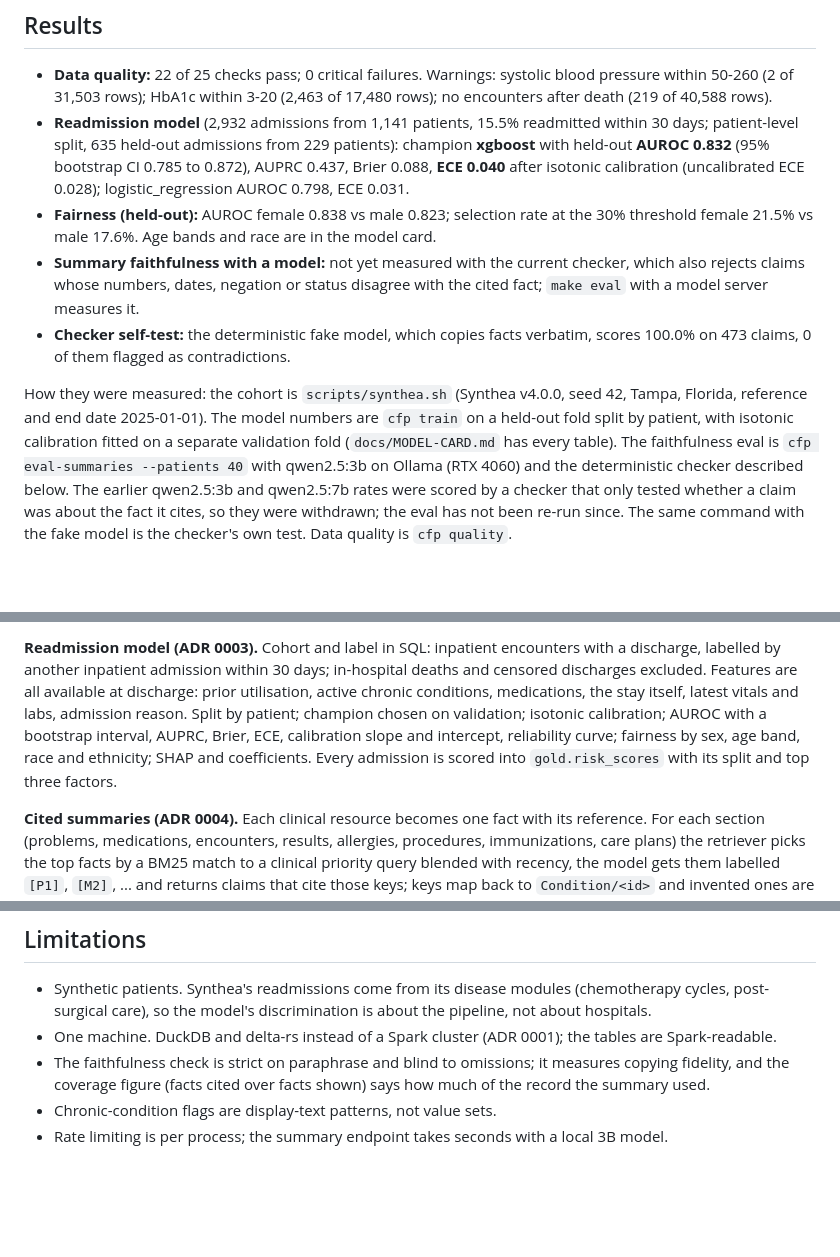
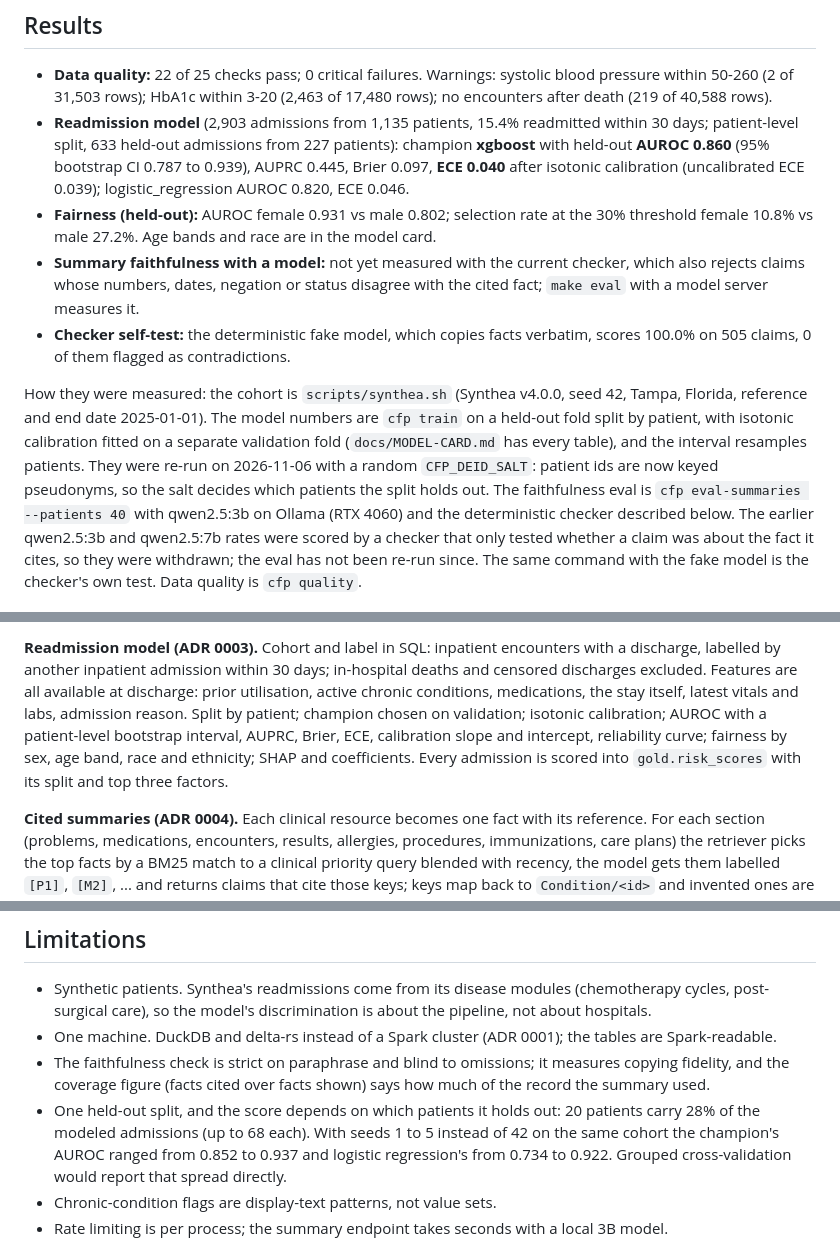
Before and after one commit to Tajaddin/clinical-fhir-pipeline, a Markdown page: README.md, 3 parts joined by grey strips. GitHub-like rendering; blank space fills up the shorter version.

```diff
--- a/README.md
+++ b/README.md
@@ -15,15 +15,17 @@ scripts on a 2,263-patient Synthea cohort generated with a fixed seed; nothing i
 
 <!-- RESULTS -->
 - **Data quality:** 22 of 25 checks pass; 0 critical failures. Warnings: systolic blood pressure within 50-260 (2 of 31,503 rows); HbA1c within 3-20 (2,463 of 17,480 rows); no encounters after death (219 of 40,588 rows).
-- **Readmission model** (2,932 admissions from 1,141 patients, 15.5% readmitted within 30 days; patient-level split, 635 held-out admissions from 229 patients): champion **xgboost** with held-out **AUROC 0.832** (95% bootstrap CI 0.785 to 0.872), AUPRC 0.437, Brier 0.088, **ECE 0.040** after isotonic calibration (uncalibrated ECE 0.028); logistic_regression AUROC 0.798, ECE 0.031.
-- **Fairness (held-out):** AUROC female 0.838 vs male 0.823; selection rate at the 30% threshold female 21.5% vs male 17.6%. Age bands and race are in the model card.
+- **Readmission model** (2,903 admissions from 1,135 patients, 15.4% readmitted within 30 days; patient-level split, 633 held-out admissions from 227 patients): champion **xgboost** with held-out **AUROC 0.860** (95% bootstrap CI 0.787 to 0.939), AUPRC 0.445, Brier 0.097, **ECE 0.040** after isotonic calibration (uncalibrated ECE 0.039); logistic_regression AUROC 0.820, ECE 0.046.
+- **Fairness (held-out):** AUROC female 0.931 vs male 0.802; selection rate at the 30% threshold female 10.8% vs male 27.2%. Age bands and race are in the model card.
 - **Summary faithfulness with a model:** not yet measured with the current checker, which also rejects claims whose numbers, dates, negation or status disagree with the cited fact; `make eval` with a model server measures it.
-- **Checker self-test:** the deterministic fake model, which copies facts verbatim, scores 100.0% on 473 claims, 0 of them flagged as contradictions.
+- **Checker self-test:** the deterministic fake model, which copies facts verbatim, scores 100.0% on 505 claims, 0 of them flagged as contradictions.
 <!-- /RESULTS -->
 
 How they were measured: the cohort is `scripts/synthea.sh` (Synthea v4.0.0, seed 42, Tampa, Florida,
 reference and end date 2025-01-01). The model numbers are `cfp train` on a held-out fold split by patient,
-with isotonic calibration fitted on a separate validation fold (`docs/MODEL-CARD.md` has every table).
+with isotonic calibration fitted on a separate validation fold (`docs/MODEL-CARD.md` has every table), and
+the interval resamples patients. They were re-run on 2026-11-06 with a random `CFP_DEID_SALT`: patient ids
+are now keyed pseudonyms, so the salt decides which patients the split holds out.
 The faithfulness eval is `cfp eval-summaries --patients 40` with qwen2.5:3b on Ollama (RTX 4060) and the
 deterministic checker described below. The earlier qwen2.5:3b and qwen2.5:7b rates were scored by a checker
 that only tested whether a claim was about the fact it cites, so they were withdrawn; the eval has not been
@@ -99,9 +101,9 @@ gold and in `reports/data-quality.json`. The warnings the checks raise on this c
 by another inpatient admission within 30 days; in-hospital deaths and censored discharges excluded.
 Features are all available at discharge: prior utilisation, active chronic conditions, medications, the
 stay itself, latest vitals and labs, admission reason. Split by patient; champion chosen on validation;
-isotonic calibration; AUROC with a bootstrap interval, AUPRC, Brier, ECE, calibration slope and intercept,
-reliability curve; fairness by sex, age band, race and ethnicity; SHAP and coefficients. Every admission is
-scored into `gold.risk_scores` with its split and top three factors.
+isotonic calibration; AUROC with a patient-level bootstrap interval, AUPRC, Brier, ECE, calibration slope
+and intercept, reliability curve; fairness by sex, age band, race and ethnicity; SHAP and coefficients.
+Every admission is scored into `gold.risk_scores` with its split and top three factors.
 
 **Cited summaries (ADR 0004).** Each clinical resource becomes one fact with its reference. For each
 section (problems, medications, encounters, results, allergies, procedures, immunizations, care plans) the
@@ -156,6 +158,10 @@ everything. Costs and steps are in `docs/DEPLOY.md`. Not applied yet.
 - One machine. DuckDB and delta-rs instead of a Spark cluster (ADR 0001); the tables are Spark-readable.
 - The faithfulness check is strict on paraphrase and blind to omissions; it measures copying fidelity, and
   the coverage figure (facts cited over facts shown) says how much of the record the summary used.
+- One held-out split, and the score depends on which patients it holds out: 20 patients carry 28% of the
+  modeled admissions (up to 68 each). With seeds 1 to 5 instead of 42 on the same cohort the champion's
+  AUROC ranged from 0.852 to 0.937 and logistic regression's from 0.734 to 0.922. Grouped cross-validation
+  would report that spread directly.
 - Chronic-condition flags are display-text patterns, not value sets.
 - Rate limiting is per process; the summary endpoint takes seconds with a local 3B model.
 
```
Also changed, not shown: other parts of README.md (+1 -1 lines), docs/MODEL-CARD.md (+49 -49 lines), docs/decisions/0003-readmission-model-discharge-time-features-patient-split-calibration.md (+7 -0 lines), reports/calibration.png, reports/shap.png, 3 other files.
